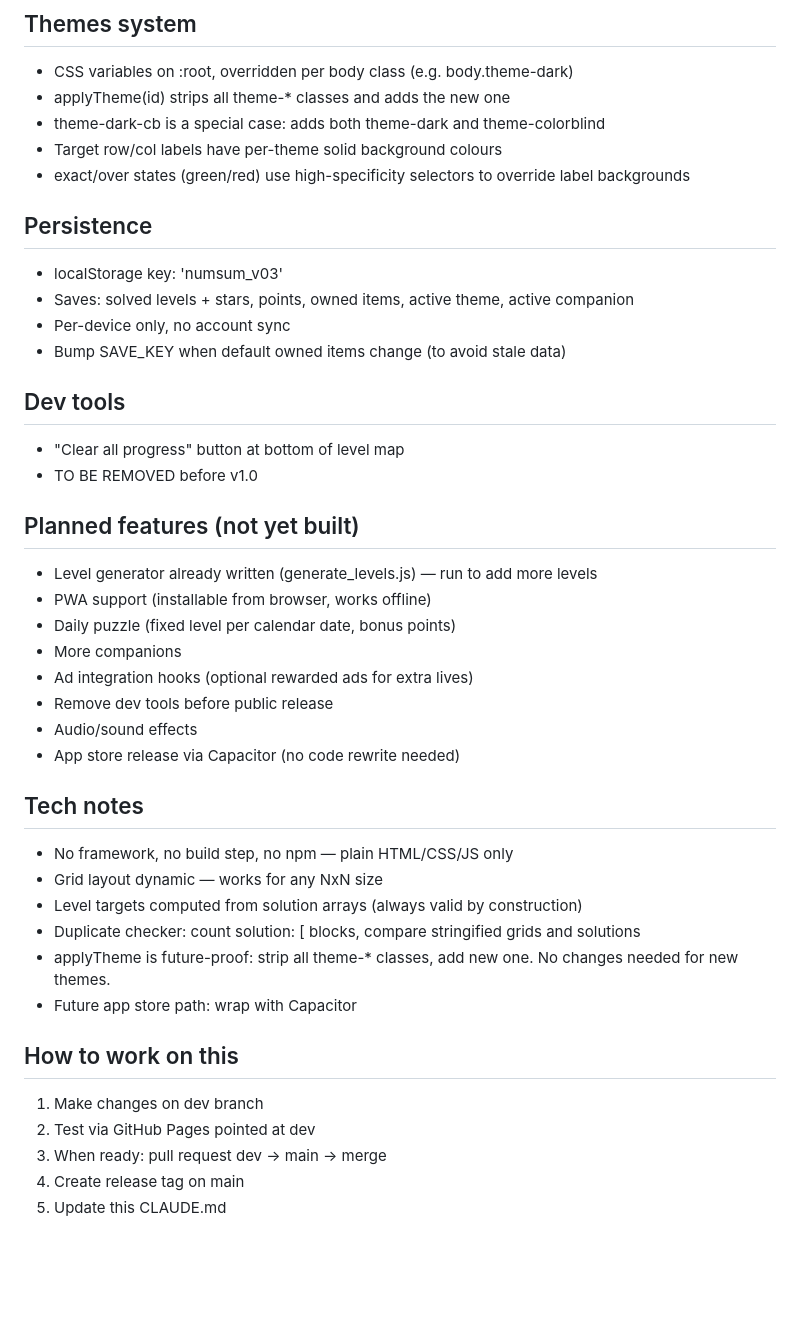
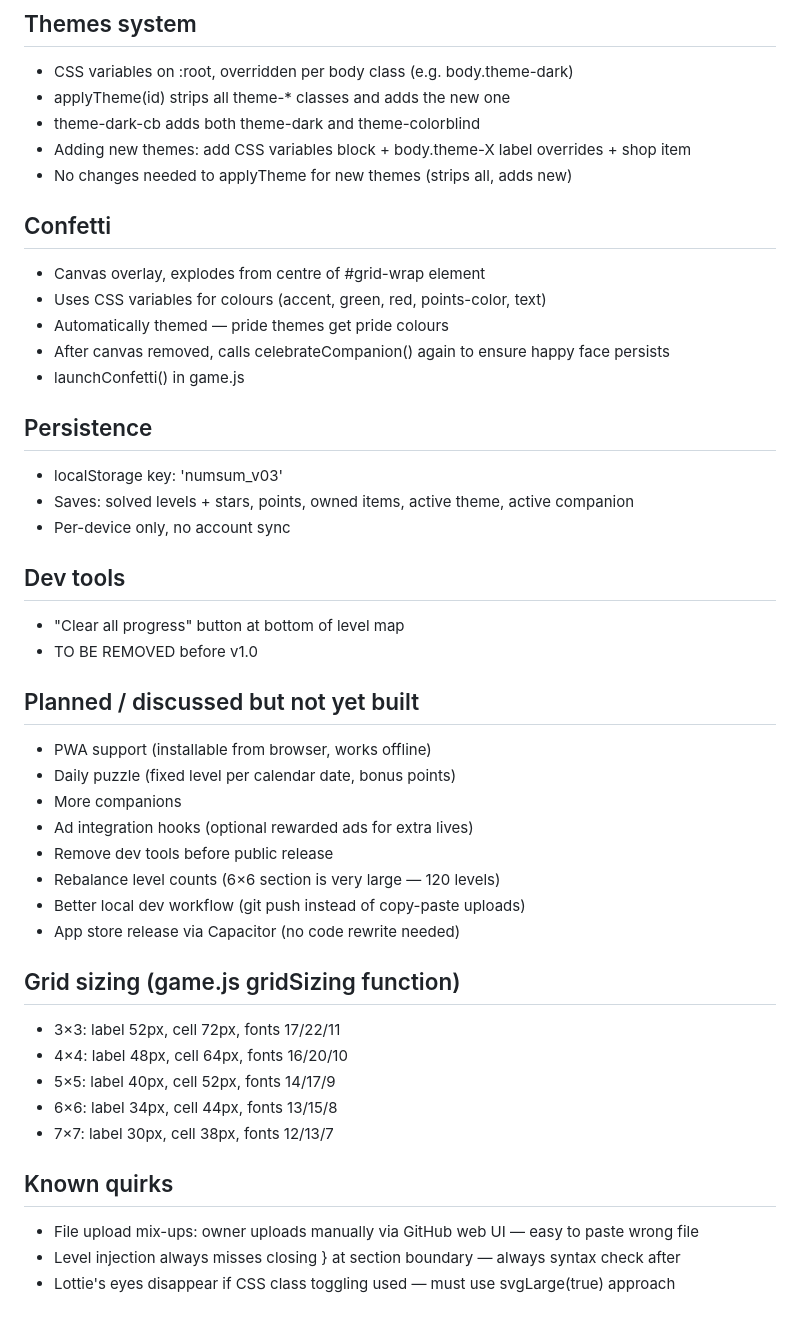
Before and after one commit to dawnmakesgames/NumSum, a Markdown page: CLAUDE.md, the part around one of its changes. Drawn GitHub-style; blank space fills up the shorter version.

```diff
--- a/CLAUDE.md
+++ b/CLAUDE.md
@@ -119,41 +120,44 @@ All companions:
 ## Themes system
 - CSS variables on :root, overridden per body class (e.g. body.theme-dark)
 - applyTheme(id) strips all theme-* classes and adds the new one
-- theme-dark-cb is a special case: adds both theme-dark and theme-colorblind
-- Target row/col labels have per-theme solid background colours
-- exact/over states (green/red) use high-specificity selectors to override label backgrounds
+- theme-dark-cb adds both theme-dark and theme-colorblind
+- Adding new themes: add CSS variables block + body.theme-X label overrides + shop item
+- No changes needed to applyTheme for new themes (strips all, adds new)
+
+## Confetti
+- Canvas overlay, explodes from centre of #grid-wrap element
+- Uses CSS variables for colours (accent, green, red, points-color, text)
+- Automatically themed — pride themes get pride colours
+- After canvas removed, calls celebrateCompanion() again to ensure happy face persists
+- launchConfetti() in game.js
 
 ## Persistence
 - localStorage key: 'numsum_v03'
 - Saves: solved levels + stars, points, owned items, active theme, active companion
 - Per-device only, no account sync
-- Bump SAVE_KEY when default owned items change (to avoid stale data)
 
 ## Dev tools
 - "Clear all progress" button at bottom of level map
 - TO BE REMOVED before v1.0
 
-## Planned features (not yet built)
-- Level generator already written (generate_levels.js) — run to add more levels
+## Planned / discussed but not yet built
 - PWA support (installable from browser, works offline)
 - Daily puzzle (fixed level per calendar date, bonus points)
 - More companions
 - Ad integration hooks (optional rewarded ads for extra lives)
 - Remove dev tools before public release
-- Audio/sound effects
+- Rebalance level counts (6×6 section is very large — 120 levels)
+- Better local dev workflow (git push instead of copy-paste uploads)
 - App store release via Capacitor (no code rewrite needed)
 
-## Tech notes
-- No framework, no build step, no npm — plain HTML/CSS/JS only
-- Grid layout dynamic — works for any NxN size
-- Level targets computed from solution arrays (always valid by construction)
-- Duplicate checker: count solution: [ blocks, compare stringified grids and solutions
-- applyTheme is future-proof: strip all theme-* classes, add new one. No changes needed for new themes.
-- Future app store path: wrap with Capacitor
+## Grid sizing (game.js gridSizing function)
+- 3×3: label 52px, cell 72px, fonts 17/22/11
+- 4×4: label 48px, cell 64px, fonts 16/20/10
+- 5×5: label 40px, cell 52px, fonts 14/17/9
+- 6×6: label 34px, cell 44px, fonts 13/15/8
+- 7×7: label 30px, cell 38px, fonts 12/13/7
 
-## How to work on this
-1. Make changes on dev branch
-2. Test via GitHub Pages pointed at dev
-3. When ready: pull request dev → main → merge
-4. Create release tag on main
-5. Update this CLAUDE.md
+## Known quirks
+- File upload mix-ups: owner uploads manually via GitHub web UI — easy to paste wrong file
+- Level injection always misses closing } at section boundary — always syntax check after
+- Lottie's eyes disappear if CSS class toggling used — must use svgLarge(true) approach
```
Also changed, not shown: other parts of CLAUDE.md (+62 -61 lines).
